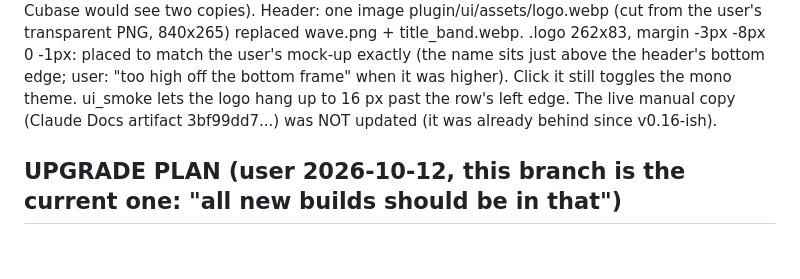
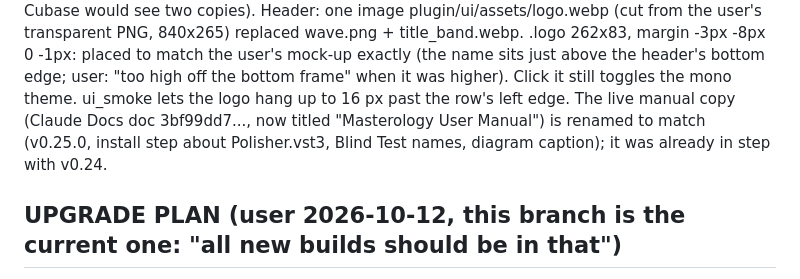
Before and after one commit to DK7602/polisher, a Markdown page: claude/RESUME-HERE.md, the part around the change. Rendered like a GitHub page; blank space fills up the shorter version.

Commit message:
RESUME-HERE: the live manual copy is renamed to Masterology too
Co-Authored-By: Claude Opus 5.5 <noreply@anthropic.com>
Claude-Session: https://claude.ai/code/session_01KVgWu5UKapQ867i1x3GGWw

```diff
--- a/claude/RESUME-HERE.md
+++ b/claude/RESUME-HERE.md
@@ -23,7 +23,8 @@ Header: one image plugin/ui/assets/logo.webp (cut from the user's transparent PN
 wave.png + title_band.webp. .logo 262x83, margin -3px -8px 0 -1px: placed to match the user's mock-up exactly
 (the name sits just above the header's bottom edge; user: "too high off the bottom frame" when it was higher).
 Click it still toggles the mono theme. ui_smoke lets the logo hang up to 16 px past the row's left edge.
-The live manual copy (Claude Docs artifact 3bf99dd7...) was NOT updated (it was already behind since v0.16-ish).
+The live manual copy (Claude Docs doc 3bf99dd7..., now titled "Masterology User Manual") is renamed to match
+(v0.25.0, install step about Polisher.vst3, Blind Test names, diagram caption); it was already in step with v0.24.
 
 ## UPGRADE PLAN (user 2026-10-12, this branch is the current one: "all new builds should be in that")
 Gap list vs Ozone 12 Advanced, Claude's order (user: "do 1-8 and the items already on list in the order you
```
